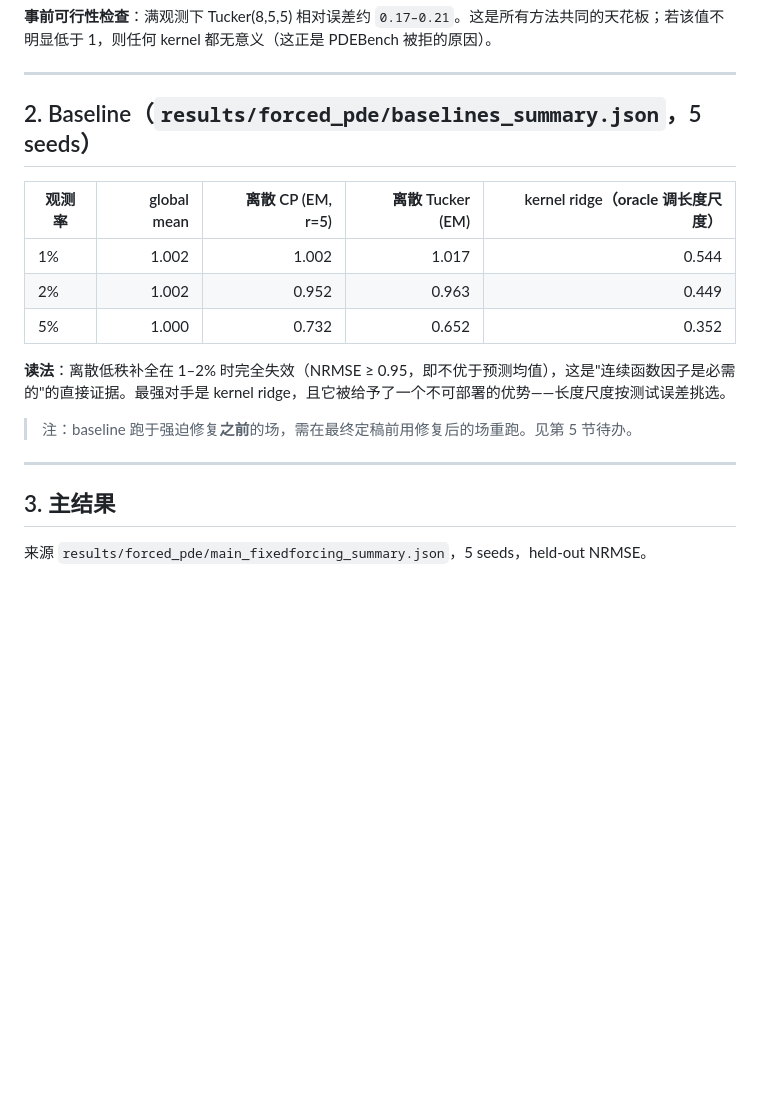
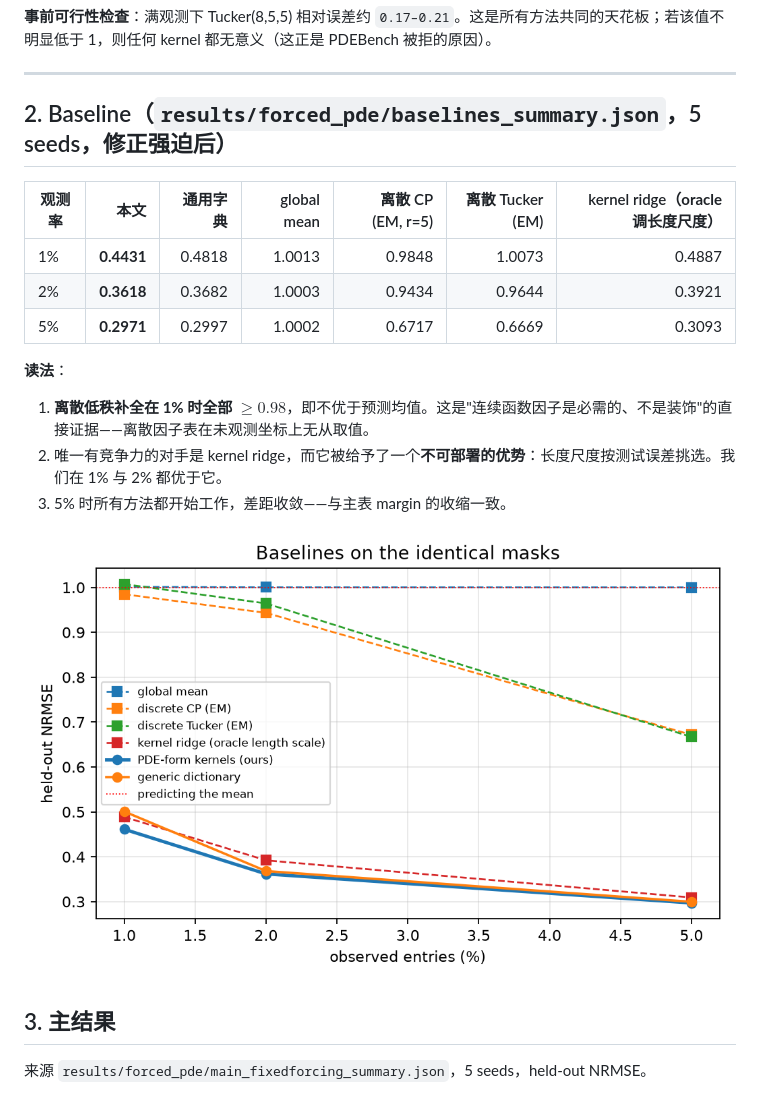
Before and after one commit to xuangu-fang/operator-spectral-funbat, a Markdown page: docs/RESULTS_LOG_ZH.md, the part around the change. GitHub-like rendering; pictures changed too: results/forced_pde/figure_baselines.png; blank space fills up the shorter version.

Commit message:
baselines on corrected forcing: discrete low-rank cannot do this task at all
Five seeds, identical fields and masks:

  ratio   ours    generic  global mean  EM-CP r5  EM-Tucker  kernel ridge (oracle)
   1%     0.4431  0.4818     1.0013      0.9848    1.0073         0.4887
   2%     0.3618  0.3682     1.0003      0.9434    0.9644         0.3921
   5%     0.2971  0.2997     1.0002      0.6717    0.6669         0.3093

At 1% every discrete low-rank completion sits at or above 0.98, meaning none of
them beats predicting the mean.  That is the direct evidence that continuous
function factors are necessary rather than decorative: a discrete factor table
has nothing to evaluate at an unobserved coordinate.

The only competitive baseline is kernel ridge regression, and it is given an
advantage no deployable method has -- its length scale is selected on held-out
error.  We beat it at 1% and 2%; by 5% every method works and the gaps close,
consistent with the shrinking margin in the main table.

Replaces the earlier baseline table, which was computed before the forcing fix.

Co-Authored-By: Claude Opus 5 (1M context) <noreply@anthropic.com>

```diff
--- a/docs/RESULTS_LOG_ZH.md
+++ b/docs/RESULTS_LOG_ZH.md
@@ -29,19 +29,21 @@
 
 ---
 
-## 2. Baseline（`results/forced_pde/baselines_summary.json`，5 seeds）
+## 2. Baseline（`results/forced_pde/baselines_summary.json`，5 seeds，修正强迫后）
 
-| 观测率 | global mean | 离散 CP (EM, r=5) | 离散 Tucker (EM) | kernel ridge（**oracle 调长度尺度**） |
-|---|---:|---:|---:|---:|
-| 1% | 1.002 | 1.002 | 1.017 | 0.544 |
-| 2% | 1.002 | 0.952 | 0.963 | 0.449 |
-| 5% | 1.000 | 0.732 | 0.652 | 0.352 |
+| 观测率 | **本文** | 通用字典 | global mean | 离散 CP (EM, r=5) | 离散 Tucker (EM) | kernel ridge（**oracle 调长度尺度**） |
+|---|---:|---:|---:|---:|---:|---:|
+| 1% | **0.4431** | 0.4818 | 1.0013 | 0.9848 | 1.0073 | 0.4887 |
+| 2% | **0.3618** | 0.3682 | 1.0003 | 0.9434 | 0.9644 | 0.3921 |
+| 5% | **0.2971** | 0.2997 | 1.0002 | 0.6717 | 0.6669 | 0.3093 |
 
-**读法**：离散低秩补全在 1–2% 时完全失效（NRMSE ≥ 0.95，即不优于预测均值），这是"连续函数因子是必需的"的直接证据。最强对手是 kernel ridge，且它被给予了一个不可部署的优势——长度尺度按测试误差挑选。
+**读法**：
 
-> 注：baseline 跑于强迫修复**之前**的场，需在最终定稿前用修复后的场重跑。见第 5 节待办。
+1. **离散低秩补全在 1% 时全部 $\ge 0.98$**，即不优于预测均值。这是"连续函数因子是必需的、不是装饰"的直接证据——离散因子表在未观测坐标上无从取值。
+2. 唯一有竞争力的对手是 kernel ridge，而它被给予了一个**不可部署的优势**：长度尺度按测试误差挑选。我们在 1% 与 2% 都优于它。
+3. 5% 时所有方法都开始工作，差距收敛——与主表 margin 的收缩一致。
 
----
+![baselines](../results/forced_pde/figure_baselines.png)
 
 ## 3. 主结果
 
```
